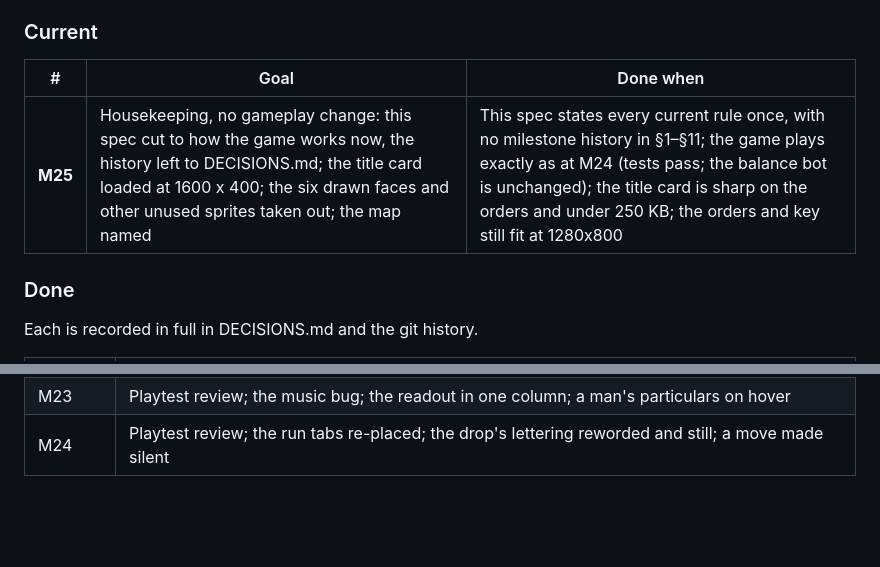
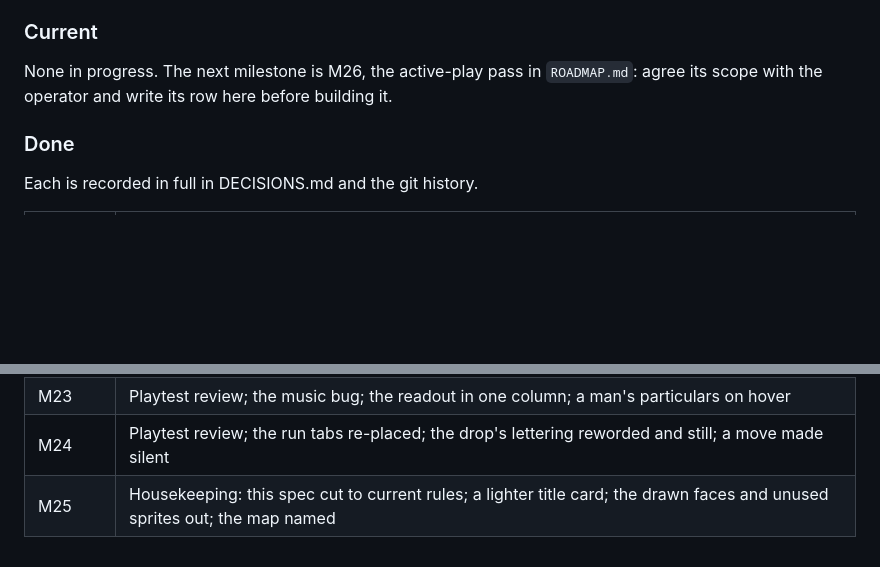
Before and after one commit to DavisPiero/burn-by-dawn, a Markdown page: SPEC.md, 2 parts joined by grey strips. Drawn GitHub-style; blank space fills up the shorter version.

Commit message:
move M25 to done in the spec; M26 is next, from the roadmap
Co-Authored-By: Claude Opus 5.5 <noreply@anthropic.com>

```diff
--- a/SPEC.md
+++ b/SPEC.md
@@ -927,9 +927,8 @@ comes after the current milestone is in `ROADMAP.md`.
 
 ### Current
 
-| # | Goal | Done when |
-|---|---|---|
-| **M25** | Housekeeping, no gameplay change: this spec cut to how the game works now, the history left to DECISIONS.md; the title card loaded at 1600 x 400; the six drawn faces and other unused sprites taken out; the map named | This spec states every current rule once, with no milestone history in §1–§11; the game plays exactly as at M24 (tests pass; the balance bot is unchanged); the title card is sharp on the orders and under 250 KB; the orders and key still fit at 1280x800 |
+None in progress. The next milestone is M26, the active-play pass in `ROADMAP.md`: agree
+its scope with the operator and write its row here before building it.
 
 ### Done
 
@@ -960,3 +959,4 @@ Each is recorded in full in DECISIONS.md and the git history.
 | M22 | Playtest review; the boxes under the map fitted; the East run moved two hexes west |
 | M23 | Playtest review; the music bug; the readout in one column; a man's particulars on hover |
 | M24 | Playtest review; the run tabs re-placed; the drop's lettering reworded and still; a move made silent |
+| M25 | Housekeeping: this spec cut to current rules; a lighter title card; the drawn faces and unused sprites out; the map named |
```
